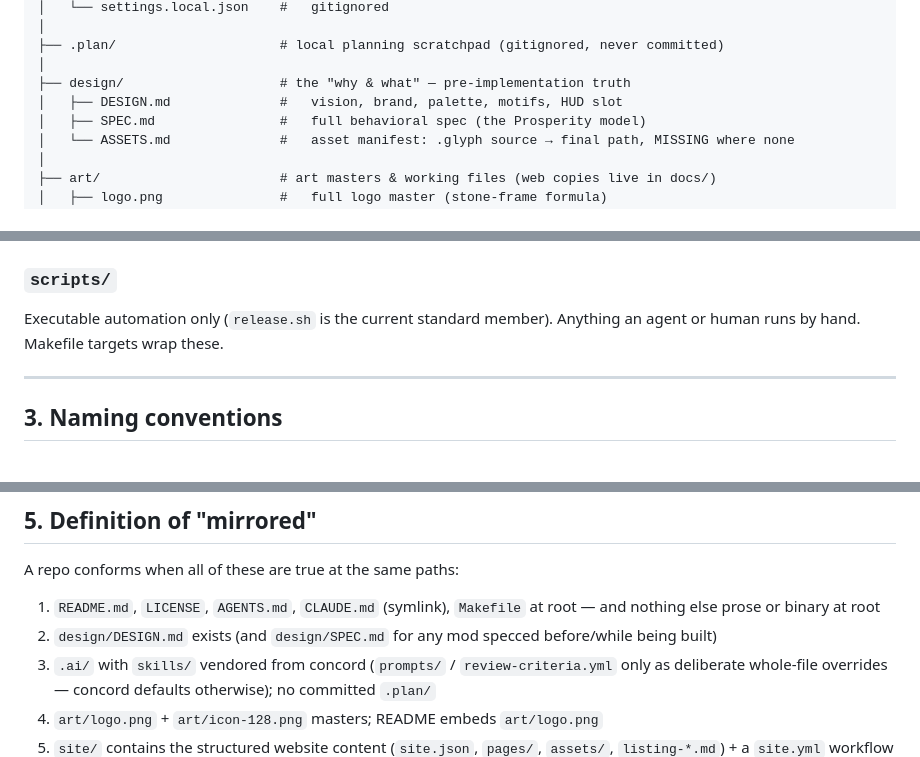
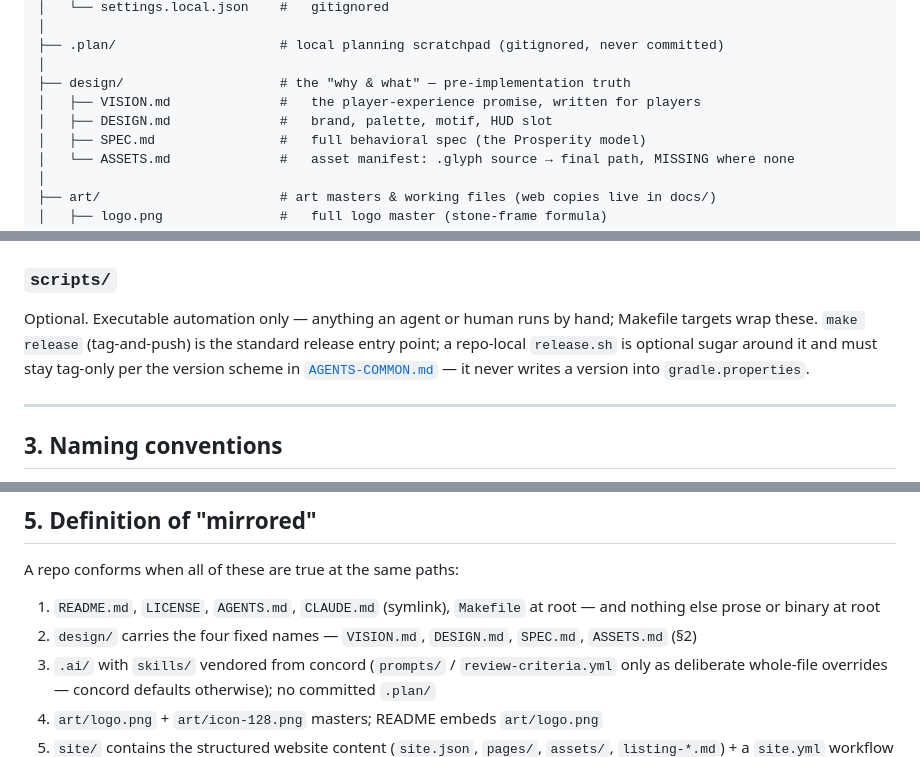
Before and after one commit to rfizzle/concord, a Markdown page: REPO-LAYOUT.md, 3 parts joined by grey strips. Drawn GitHub-style.

Commit message:
docs(repo-layout): reconcile design tree and scripts rules with member reality (#53)
Reconcile REPO-LAYOUT.md with what every member already does:

- The canonical design/ tree now lists VISION.md, and the §5 mirrored
  definition requires all four fixed design names (VISION, DESIGN, SPEC,
  ASSETS) — §2 already fixed four names and all eight members ship them.
- scripts/ is optional rather than a required standard member, make release
  (tag-and-push) is the standard release entry point, and any repo-local
  release.sh must stay tag-only per the AGENTS-COMMON version scheme — it
  never writes a version into gradle.properties.

```diff
--- a/REPO-LAYOUT.md
+++ b/REPO-LAYOUT.md
@@ -38,7 +38,8 @@ is scaffolded from it before any code exists.
 ├── .plan/                     # local planning scratchpad (gitignored, never committed)
 │
 ├── design/                    # the "why & what" — pre-implementation truth
-│   ├── DESIGN.md              #   vision, brand, palette, motifs, HUD slot
+│   ├── VISION.md              #   the player-experience promise, written for players
+│   ├── DESIGN.md              #   brand, palette, motif, HUD slot
 │   ├── SPEC.md                #   full behavioral spec (the Prosperity model)
 │   └── ASSETS.md              #   asset manifest: .glyph source → final path, MISSING where none
 │
@@ -165,8 +165,11 @@ Store listing copy (`listing-modrinth.md`, `listing-curseforge.md`) lives here t
 Generated `_site/` output is never committed.
 
 ### `scripts/`
-Executable automation only (`release.sh` is the current standard member). Anything
-an agent or human runs by hand. Makefile targets wrap these.
+Optional. Executable automation only — anything an agent or human runs by hand;
+Makefile targets wrap these. `make release` (tag-and-push) is the standard
+release entry point; a repo-local `release.sh` is optional sugar around it and
+must stay tag-only per the version scheme in [`AGENTS-COMMON.md`](AGENTS-COMMON.md)
+— it never writes a version into `gradle.properties`.
 
 ---
 
@@ -210,8 +213,8 @@ A repo conforms when all of these are true at the same paths:
 
 1. `README.md`, `LICENSE`, `AGENTS.md`, `CLAUDE.md` (symlink), `Makefile` at root —
    and nothing else prose or binary at root
-2. `design/DESIGN.md` exists (and `design/SPEC.md` for any mod specced before/while
-   being built)
+2. `design/` carries the four fixed names — `VISION.md`, `DESIGN.md`, `SPEC.md`,
+   `ASSETS.md` (§2)
 3. `.ai/` with `skills/` vendored from concord (`prompts/` / `review-criteria.yml`
    only as deliberate whole-file overrides — concord defaults otherwise); no
    committed `.plan/`
```
Also changed, not shown: other parts of REPO-LAYOUT.md (+1 -2 lines).
